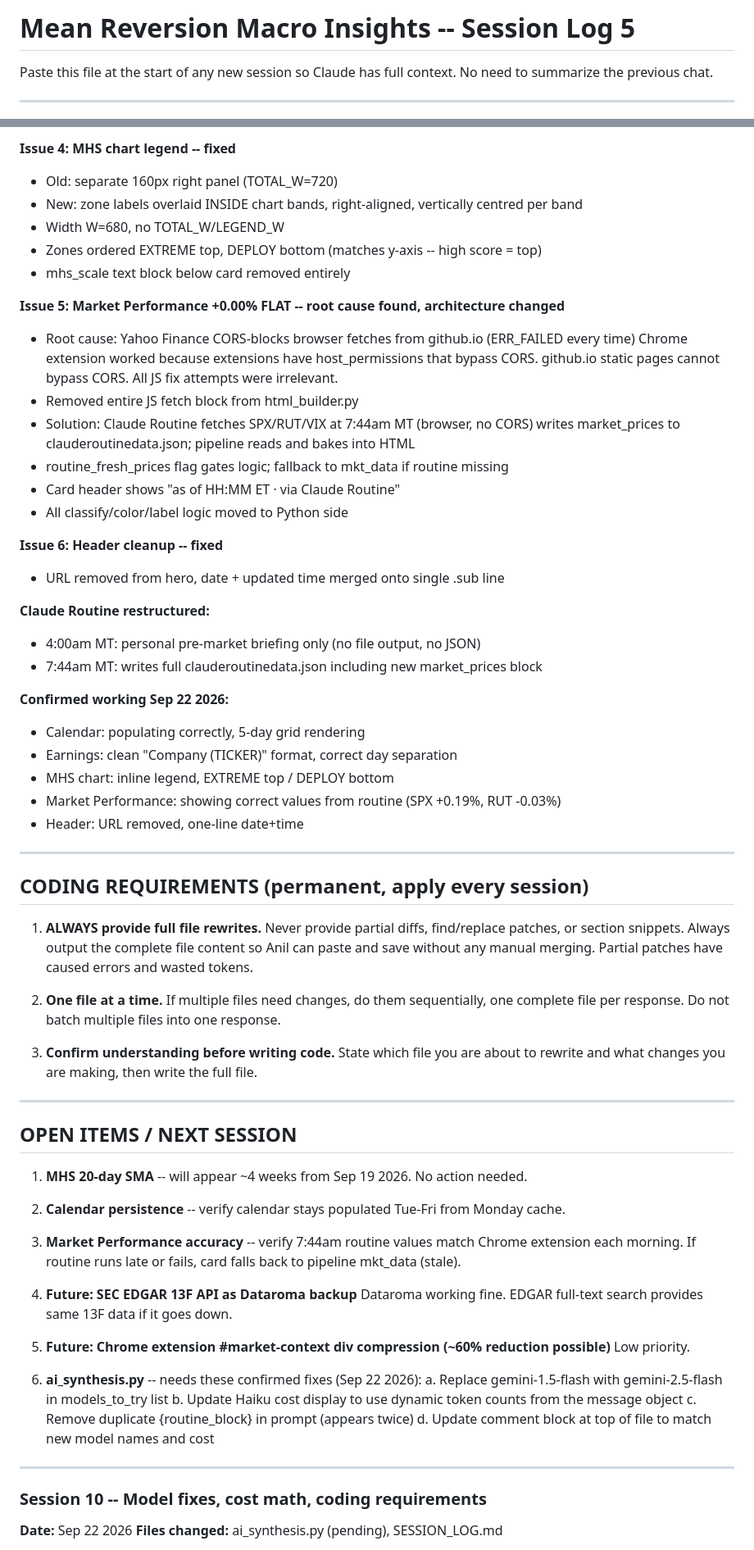
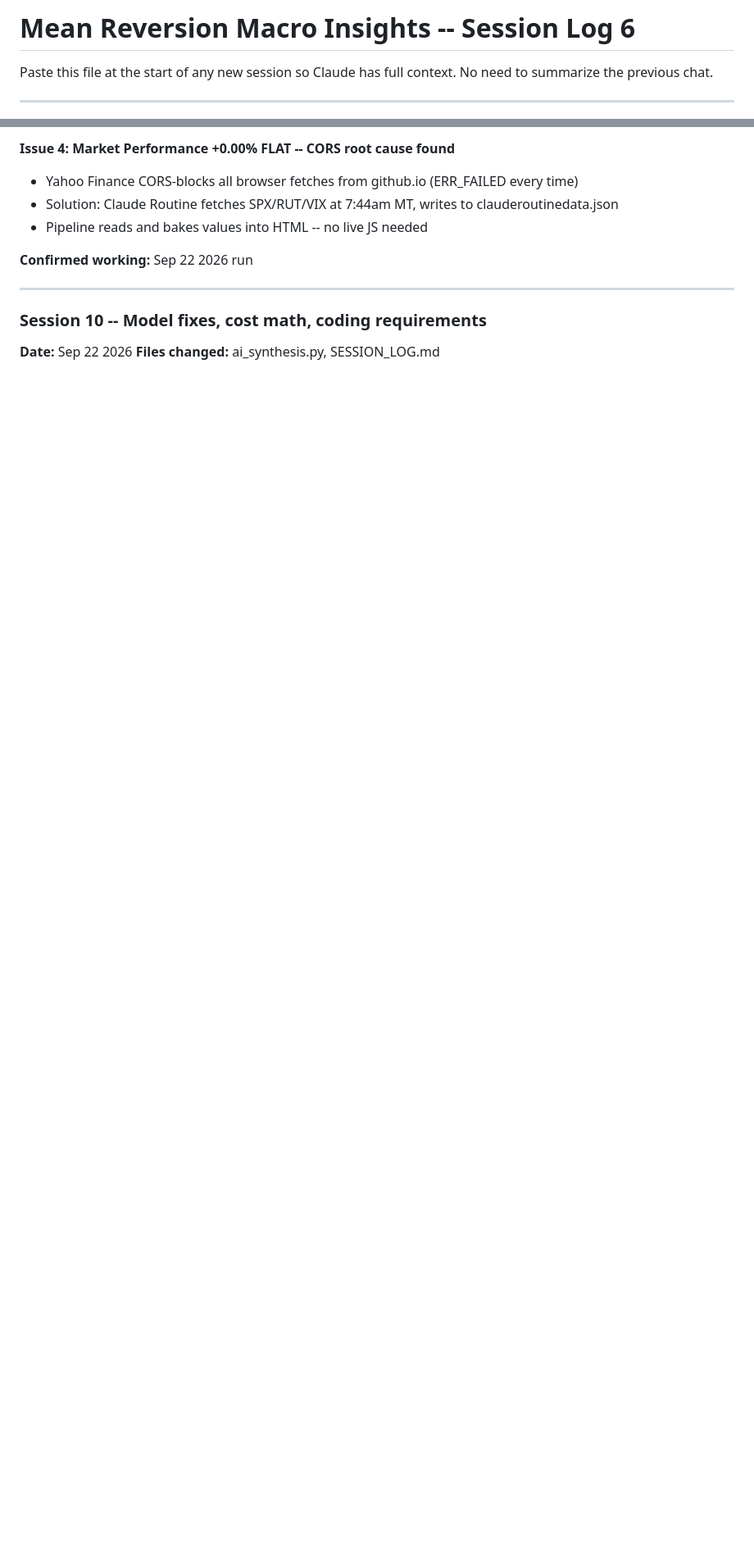
Before and after one commit to anil2040/market-pulse-ai, a Markdown page: SESSION_LOG.md, 2 parts joined by grey strips. Shown at 82% size. Rendered like a GitHub page; blank space fills up the shorter version.

```diff
--- a/SESSION_LOG.md
+++ b/SESSION_LOG.md
@@ -1,4 +1,4 @@
-# Mean Reversion Macro Insights -- Session Log 5
+# Mean Reversion Macro Insights -- Session Log 6
 
 Paste this file at the start of any new session so Claude has full context.
 No need to summarize the previous chat.
@@ -471,76 +517,14 @@ MHS: 91/100 EXTREME OVERHEATED
 
-**Issue 4: MHS chart legend -- fixed**
-- Old: separate 160px right panel (TOTAL_W=720)
-- New: zone labels overlaid INSIDE chart bands, right-aligned, vertically centred per band
-- Width W=680, no TOTAL_W/LEGEND_W
-- Zones ordered EXTREME top, DEPLOY bottom (matches y-axis -- high score = top)
-- mhs_scale text block below card removed entirely
+**Issue 4: Market Performance +0.00% FLAT -- CORS root cause found**
+- Yahoo Finance CORS-blocks all browser fetches from github.io (ERR_FAILED every time)
+- Solution: Claude Routine fetches SPX/RUT/VIX at 7:44am MT, writes to clauderoutinedata.json
+- Pipeline reads and bakes values into HTML -- no live JS needed
 
-**Issue 5: Market Performance +0.00% FLAT -- root cause found, architecture changed**
-- Root cause: Yahoo Finance CORS-blocks browser fetches from github.io (ERR_FAILED every time)
-  Chrome extension worked because extensions have host_permissions that bypass CORS.
-  github.io static pages cannot bypass CORS. All JS fix attempts were irrelevant.
-- Removed entire JS fetch block from html_builder.py
-- Solution: Claude Routine fetches SPX/RUT/VIX at 7:44am MT (browser, no CORS)
-  writes market_prices to clauderoutinedata.json; pipeline reads and bakes into HTML
-- routine_fresh_prices flag gates logic; fallback to mkt_data if routine missing
-- Card header shows "as of HH:MM ET · via Claude Routine"
-- All classify/color/label logic moved to Python side
-
-**Issue 6: Header cleanup -- fixed**
-- URL removed from hero, date + updated time merged onto single .sub line
-
-**Claude Routine restructured:**
-- 4:00am MT: personal pre-market briefing only (no file output, no JSON)
-- 7:44am MT: writes full clauderoutinedata.json including new market_prices block
-
-**Confirmed working Sep 22 2026:**
-- Calendar: populating correctly, 5-day grid rendering
-- Earnings: clean "Company (TICKER)" format, correct day separation
-- MHS chart: inline legend, EXTREME top / DEPLOY bottom
-- Market Performance: showing correct values from routine (SPX +0.19%, RUT -0.03%)
-- Header: URL removed, one-line date+time
-
----
-
-## CODING REQUIREMENTS (permanent, apply every session)
-
-1. **ALWAYS provide full file rewrites.** Never provide partial diffs, find/replace patches,
-   or section snippets. Always output the complete file content so Anil can paste and save
-   without any manual merging. Partial patches have caused errors and wasted tokens.
-
-2. **One file at a time.** If multiple files need changes, do them sequentially, one complete
-   file per response. Do not batch multiple files into one response.
-
-3. **Confirm understanding before writing code.** State which file you are about to rewrite
-   and what changes you are making, then write the full file.
-
----
-
-## OPEN ITEMS / NEXT SESSION
-
-1. **MHS 20-day SMA** -- will appear ~4 weeks from Sep 19 2026. No action needed.
-
-2. **Calendar persistence** -- verify calendar stays populated Tue-Fri from Monday cache.
-
-3. **Market Performance accuracy** -- verify 7:44am routine values match Chrome extension
-   each morning. If routine runs late or fails, card falls back to pipeline mkt_data (stale).
-
-4. **Future: SEC EDGAR 13F API as Dataroma backup**
-   Dataroma working fine. EDGAR full-text search provides same 13F data if it goes down.
-
-5. **Future: Chrome extension #market-context div compression (~60% reduction possible)**
-   Low priority.
-
-6. **ai_synthesis.py** -- needs these confirmed fixes (Sep 22 2026):
-   a. Replace gemini-1.5-flash with gemini-2.5-flash in models_to_try list
-   b. Update Haiku cost display to use dynamic token counts from the message object
-   c. Remove duplicate {routine_block} in prompt (appears twice)
-   d. Update comment block at top of file to match new model names and cost
+**Confirmed working:** Sep 22 2026 run
 
 ---
 
 ### Session 10 -- Model fixes, cost math, coding requirements
 **Date:** Sep 22 2026
-**Files changed:** ai_synthesis.py (pending), SESSION_LOG.md
+**Files changed:** ai_synthesis.py, SESSION_LOG.md
 
```
Also changed, not shown: other parts of SESSION_LOG.md (+220 -164 lines).
